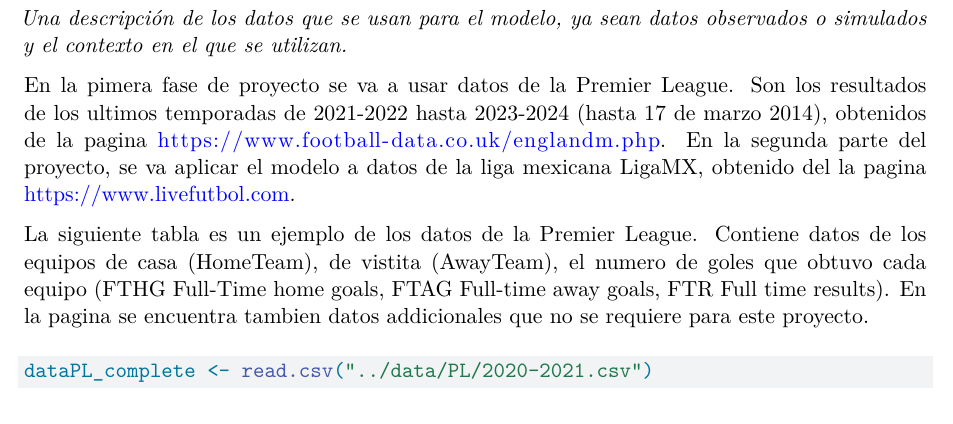
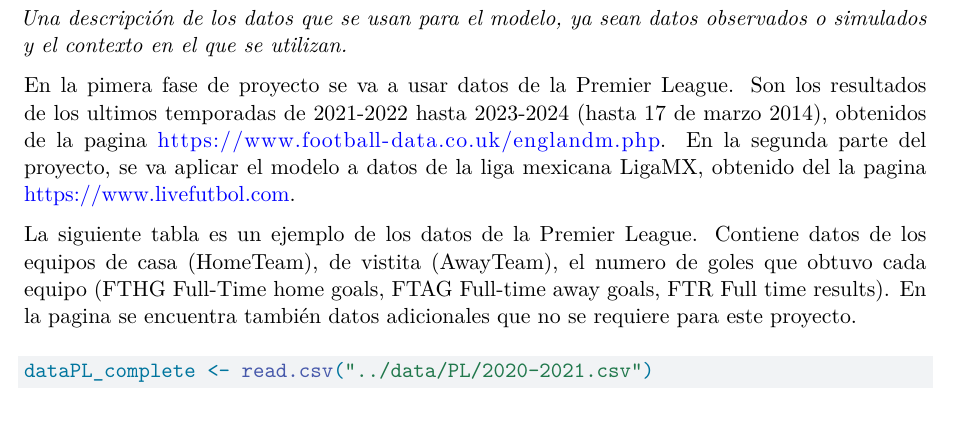
Before and after one commit to VillafuerteM/modelos_lineales_mcd, a Quarto document (proyecto/R/proyecto.qmd): part of page 4 of 9, cut so that both start at the same text. Rendered offline with R 4.5, knitr and Pandoc in place of Quarto, then LaTeX, with nearby package versions; some code elsewhere in the file could not run offline.

Commit message:
come orthografical corrections

````diff
--- a/proyecto/R/proyecto.qmd
+++ b/proyecto/R/proyecto.qmd
@@ -35,7 +35,7 @@ El fútbol es el deporte más grande y seguido del mundo y, según la FIFA, cuen
 
 En la pimera fase de proyecto se va a usar datos de la Premier League. Son los resultados de los ultimos temporadas de 2021-2022 hasta 2023-2024 (hasta 17 de marzo 2014), obtenidos de la pagina <https://www.football-data.co.uk/englandm.php>. En la segunda parte del proyecto, se va aplicar el modelo a datos de la liga mexicana LigaMX, obtenido del la pagina <https://www.livefutbol.com>.
 
-La siguiente tabla es un ejemplo de los datos de la Premier League. Contiene datos de los equipos de casa (HomeTeam), de vistita (AwayTeam), el numero de goles que obtuvo cada equipo (FTHG Full-Time home goals, FTAG Full-time away goals, FTR Full time results). En la pagina se encuentra tambien datos addicionales que no se requiere para este proyecto.
+La siguiente tabla es un ejemplo de los datos de la Premier League. Contiene datos de los equipos de casa (HomeTeam), de vistita (AwayTeam), el numero de goles que obtuvo cada equipo (FTHG Full-Time home goals, FTAG Full-time away goals, FTR Full time results). En la pagina se encuentra también datos adicionales que no se requiere para este proyecto.
 
 ```{r read data PL}
 dataPL_complete <- read.csv("../data/PL/2020-2021.csv")
````
